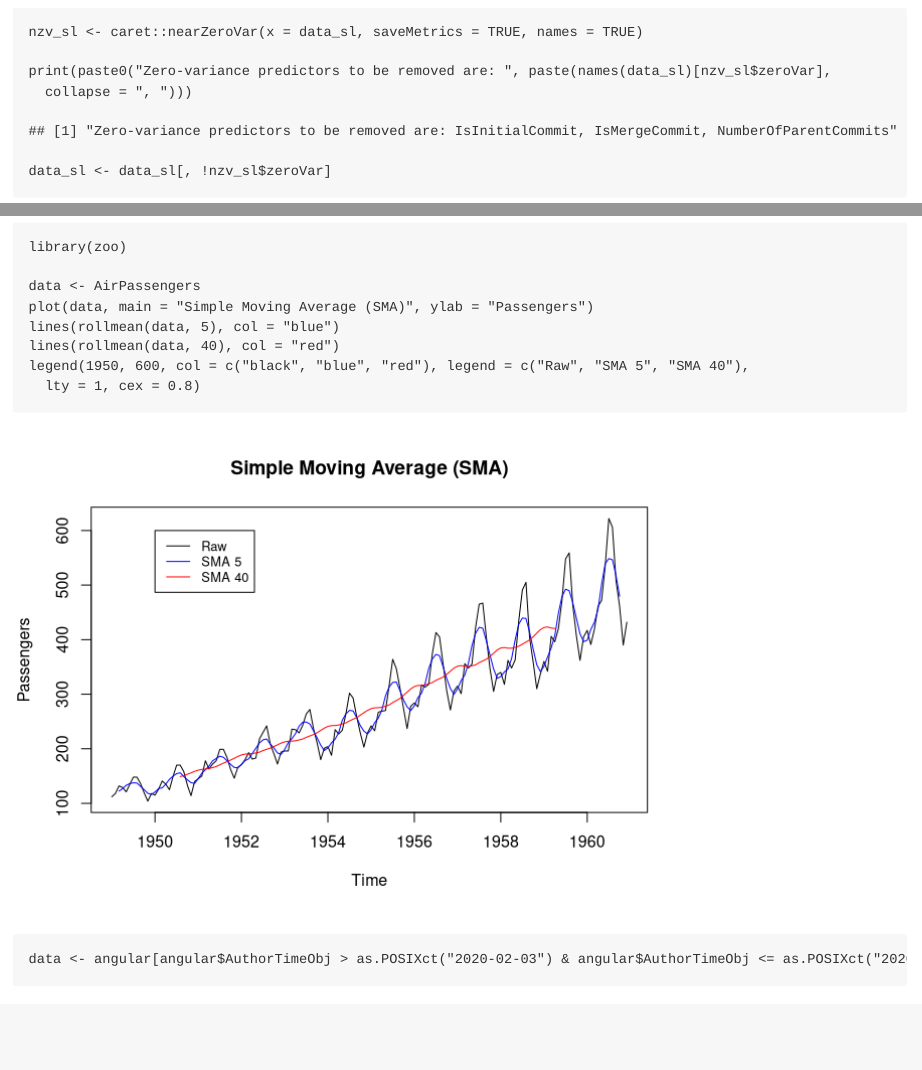
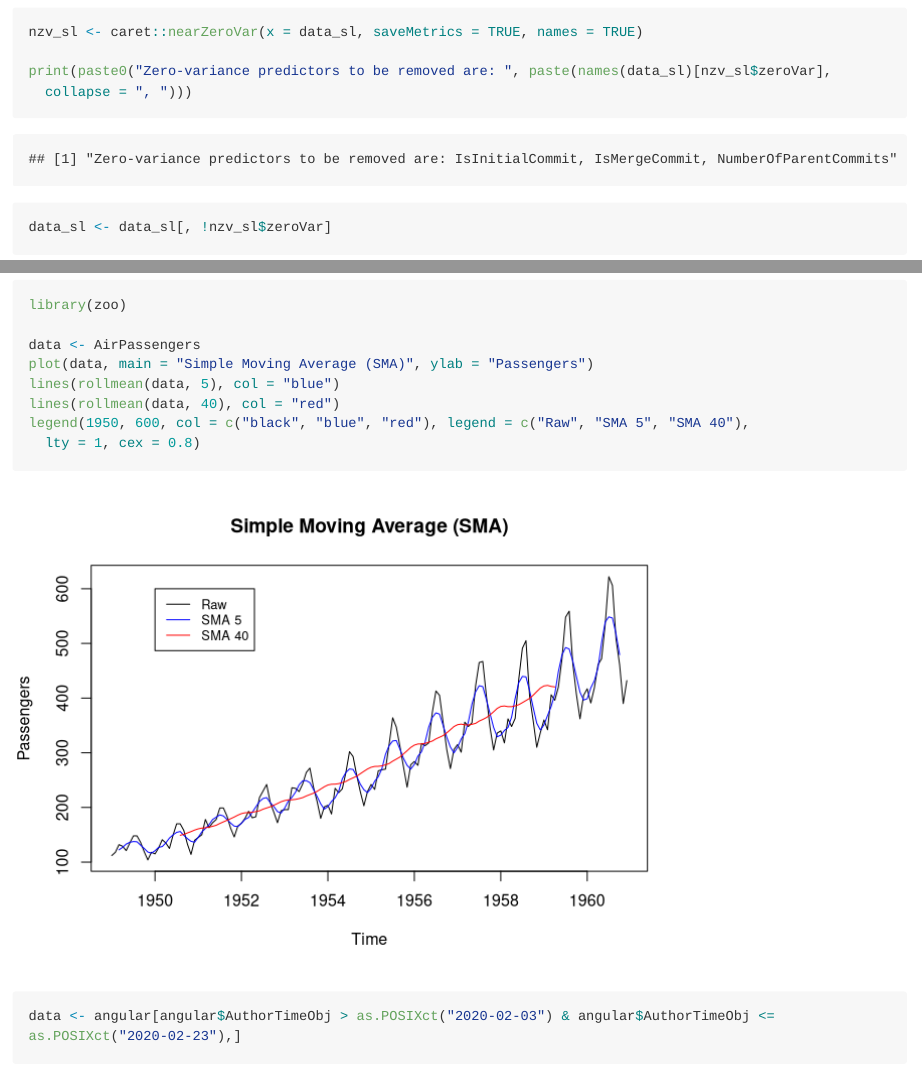
Before and after one commit to MrShoenel/anti-pattern-models, an R Markdown document (notebooks/comm-class-models.Rmd): the page in a window 1100 px wide, from 1510 px down, and a second part further down, joined at a grey line. Rendered offline with R 4.5, knitr and Pandoc, with nearby package versions; some code elsewhere in the file could not run offline; long lines of code are wrapped.

Commit message:
Change markdown variant in Commit classification TR to github and re-render

```diff
--- a/notebooks/comm-class-models.Rmd
+++ b/notebooks/comm-class-models.Rmd
@@ -9,6 +9,7 @@ output:
     toc: true
     toc_depth: 6
     df_print: kable
+    variant: markdown_github
   pdf_document:
     number_sections: true
     toc: true
```
Also changed, not shown: notebooks/comm-class-models.md.
